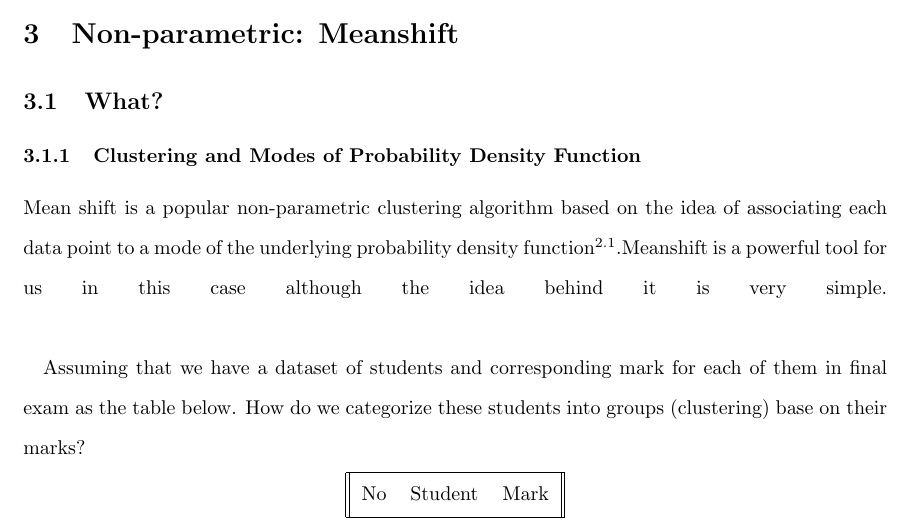
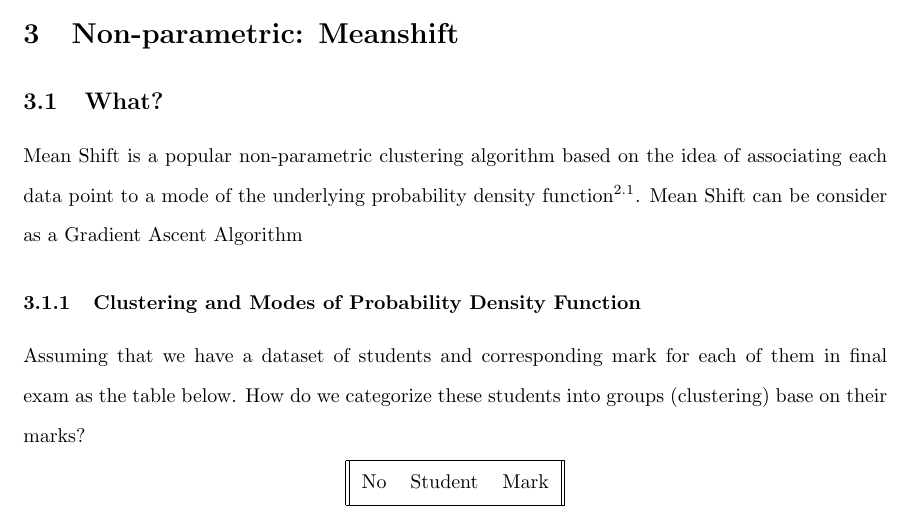
Before and after one commit to nguyenductho89/ProjectReport, a LaTeX document (Report_PrjS1.tex, which reads Meanshift.tex): part of page 5 of 10, cut so that both start at the same text. Compiled offline with pdfLaTeX.

Commit message:
meanshift what

```diff
--- a/Meanshift.tex
+++ b/Meanshift.tex
@@ -1,10 +1,10 @@
 \section{Non-parametric: Meanshift}
 
 \subsection{What?}
+Mean Shift  is a popular non-parametric clustering algorithm based on the
+idea of associating each data point to a mode of the underlying probability density
+function\textsuperscript{2.1}. Mean Shift can be consider as a Gradient Ascent Algorithm
 \subsubsection{Clustering and Modes of Probability Density Function}
-Mean shift  is a popular non-parametric clustering algorithm based on the
-idea of associating each data point to a mode of the underlying probability density
-function\textsuperscript{2.1}.Meanshift is a powerful tool for us in this case although the idea behind it is very simple. {\linebreak}
 
 Assuming that we have a dataset of students and corresponding mark for each of them
 in final exam as the table below. How do we categorize these students into groups (clustering) base on their marks?
```
Also changed, not shown: Meanshift.tex (1 more changed lines).
